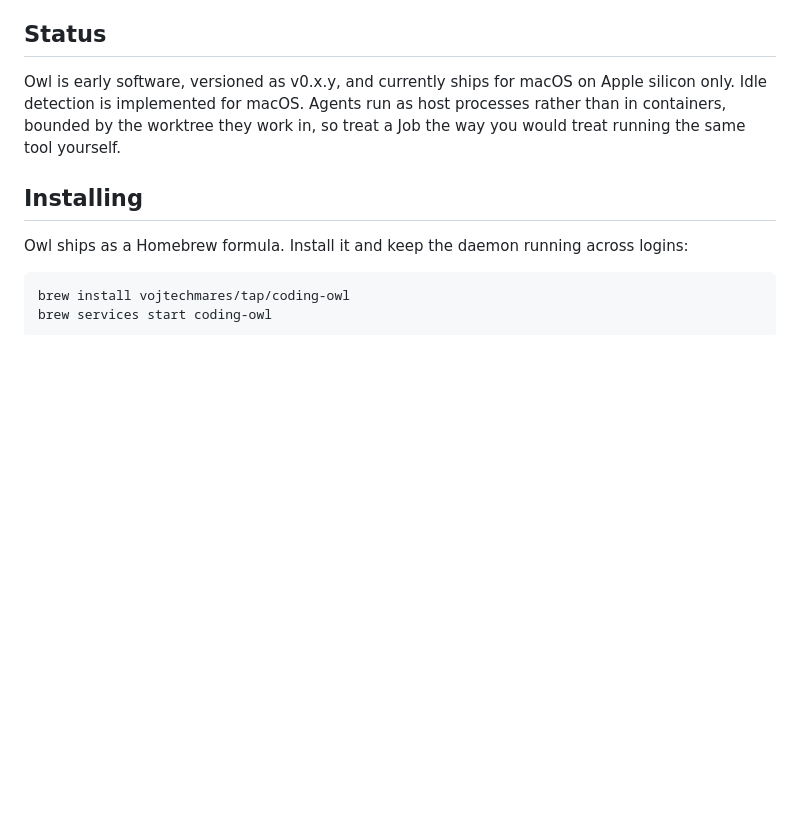
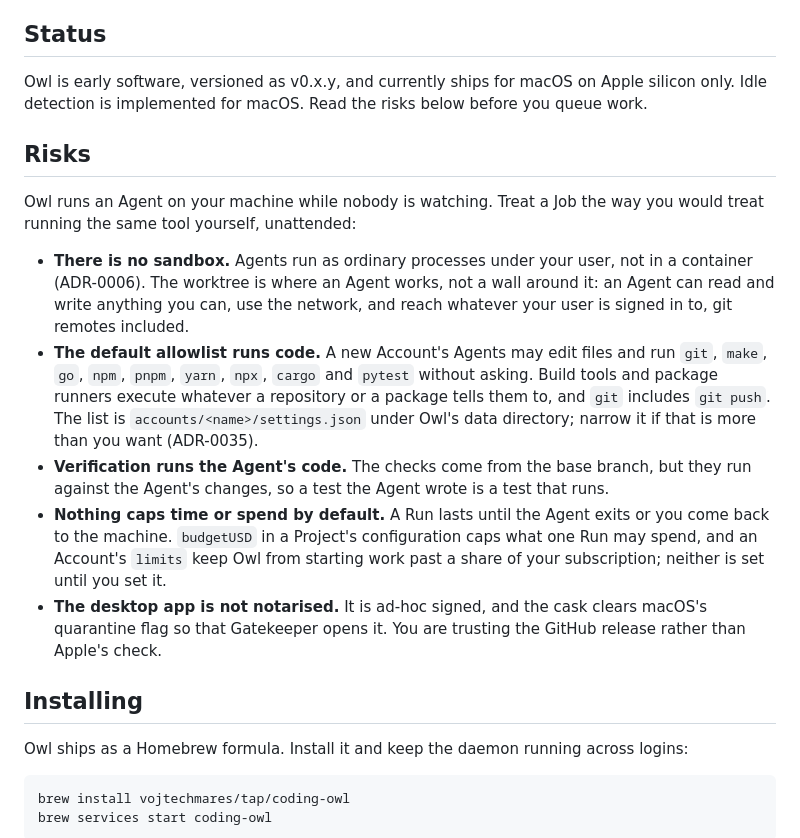
Before and after one commit to vojtechmares/coding-owl, a Markdown page: README.md, the part around the change. GitHub-like rendering; blank space fills up the shorter version.

Commit message:
docs: say plainly what running Owl unattended risks
The README and the home page now say that there is no sandbox, that the
default allowlist runs code and includes git push, that Verification runs
the Agent's code, that nothing caps a Run's time or spend until it is set,
and that the desktop app is not notarised. The home page no longer implies
an Account has a ceiling it was never given.

Co-Authored-By: Claude Opus 5 (1M context) <noreply@anthropic.com>
Signed-off-by: Vojtěch Mareš <vojtech@mares.cz>

```diff
--- a/README.md
+++ b/README.md
@@ -47,9 +47,34 @@ Every decision behind the design is recorded in [docs/adr](docs/adr/README.md).
 ## Status
 
 Owl is early software, versioned as v0.x.y, and currently ships for macOS on
-Apple silicon only. Idle detection is implemented for macOS. Agents run as host
-processes rather than in containers, bounded by the worktree they work in, so
-treat a Job the way you would treat running the same tool yourself.
+Apple silicon only. Idle detection is implemented for macOS. Read the risks
+below before you queue work.
+
+## Risks
+
+Owl runs an Agent on your machine while nobody is watching. Treat a Job the way
+you would treat running the same tool yourself, unattended:
+
+- **There is no sandbox.** Agents run as ordinary processes under your user,
+  not in a container (ADR-0006). The worktree is where an Agent works, not a
+  wall around it: an Agent can read and write anything you can, use the
+  network, and reach whatever your user is signed in to, git remotes included.
+- **The default allowlist runs code.** A new Account's Agents may edit files
+  and run `git`, `make`, `go`, `npm`, `pnpm`, `yarn`, `npx`, `cargo` and
+  `pytest` without asking. Build tools and package runners execute whatever a
+  repository or a package tells them to, and `git` includes `git push`. The list
+  is `accounts/<name>/settings.json` under Owl's data directory; narrow it if
+  that is more than you want (ADR-0035).
+- **Verification runs the Agent's code.** The checks come from the base branch,
+  but they run against the Agent's changes, so a test the Agent wrote is a test
+  that runs.
+- **Nothing caps time or spend by default.** A Run lasts until the Agent exits
+  or you come back to the machine. `budgetUSD` in a Project's configuration
+  caps what one Run may spend, and an Account's `limits` keep Owl from starting
+  work past a share of your subscription; neither is set until you set it.
+- **The desktop app is not notarised.** It is ad-hoc signed, and the cask
+  clears macOS's quarantine flag so that Gatekeeper opens it. You are trusting
+  the GitHub release rather than Apple's check.
 
 ## Installing
 
```
Also changed, not shown: 1 other file.
